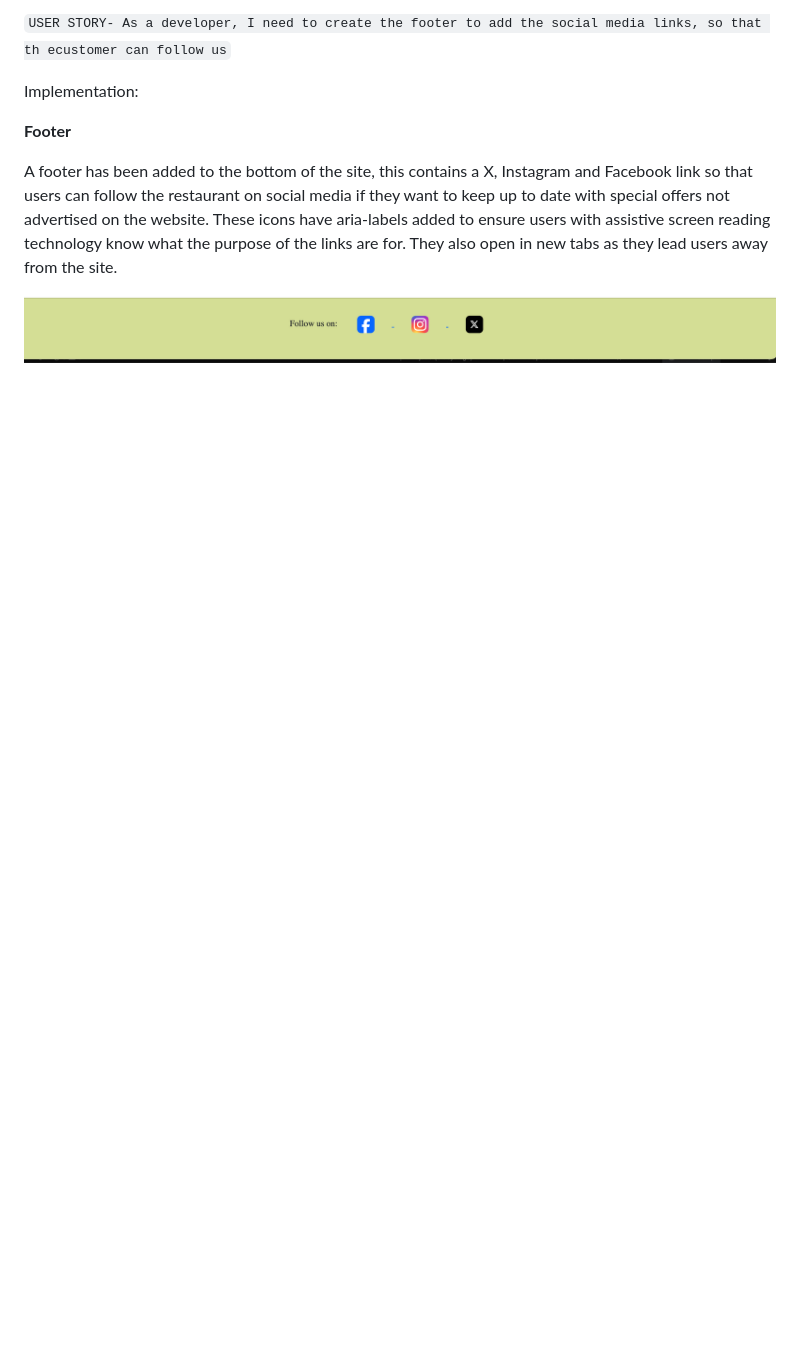
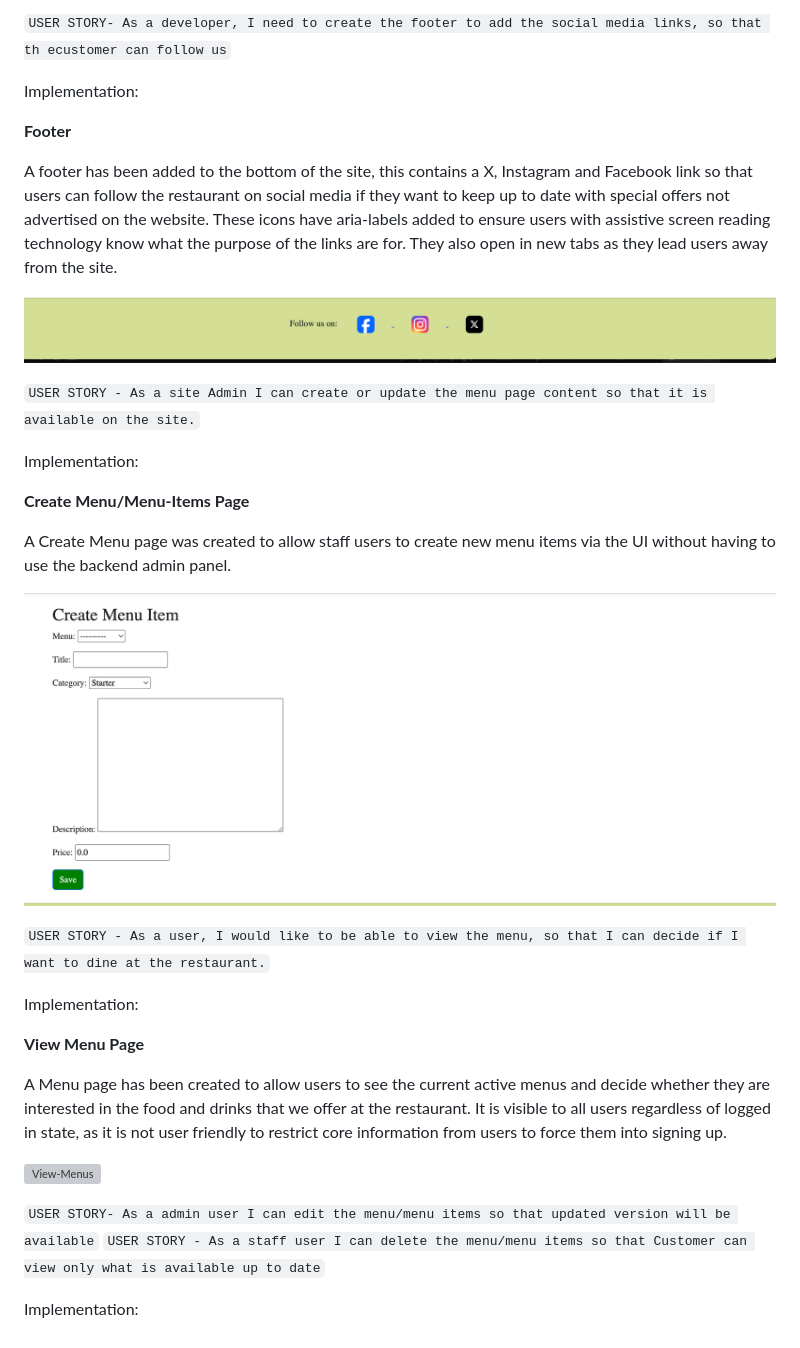
Before and after one commit to Niraja85/The-Olive-Green, a Markdown page: README.md, the part around the change. Rendered like a GitHub page; pictures changed too: docs/readme_images/Create-menu-item.png (added); blank space fills up the shorter version; grey boxes are pictures that could not be loaded.

Commit message:
Added menu info in Readme

```diff
--- a/README.md
+++ b/README.md
@@ -181,3 +181,28 @@ Implementation:
 A footer has been added to the bottom of the site, this contains a X, Instagram and Facebook link so that users can follow the restaurant on social media if they want to keep up to date with special offers not advertised on the website. These icons have aria-labels added to ensure users with assistive screen reading technology know what the purpose of the links are for. They also open in new tabs as they lead users away from the site.
 
 ![Footer](docs/readme_images/Footer.png)
+
+``USER STORY - As a site Admin I can create or update the menu page content so that it is available on the site.``
+
+Implementation:
+
+**Create Menu/Menu-Items Page**
+
+A Create Menu page was created  to allow staff users to create new menu items via the UI without having to use the backend admin panel.
+
+![Create-Menu-Item](docs/readme_images/Create-menu-item.png)
+
+``USER STORY - As a user, I would like to be able to view the menu, so that I can decide if I want to dine at the restaurant.``
+
+Implementation:
+
+**View Menu Page**
+
+A Menu page has been created to allow users to see the current active menus and decide whether they are interested in the food and drinks that we offer at the restaurant. It is visible to all users regardless of logged in state, as it is not user friendly to restrict core information from users to force them into signing up.
+
+![View-Menus]()
+
+``USER STORY- As a admin user I can edit the menu/menu items so that updated version will be available``
+``USER STORY - As a staff user I can delete the menu/menu items so that Customer can view only what is available up to date``
+
+Implementation:
```
